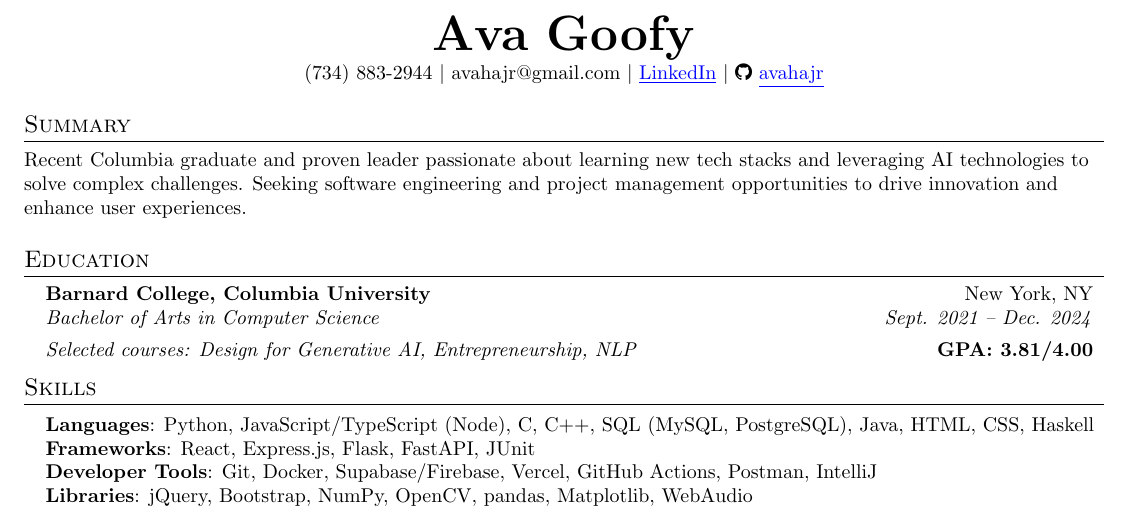
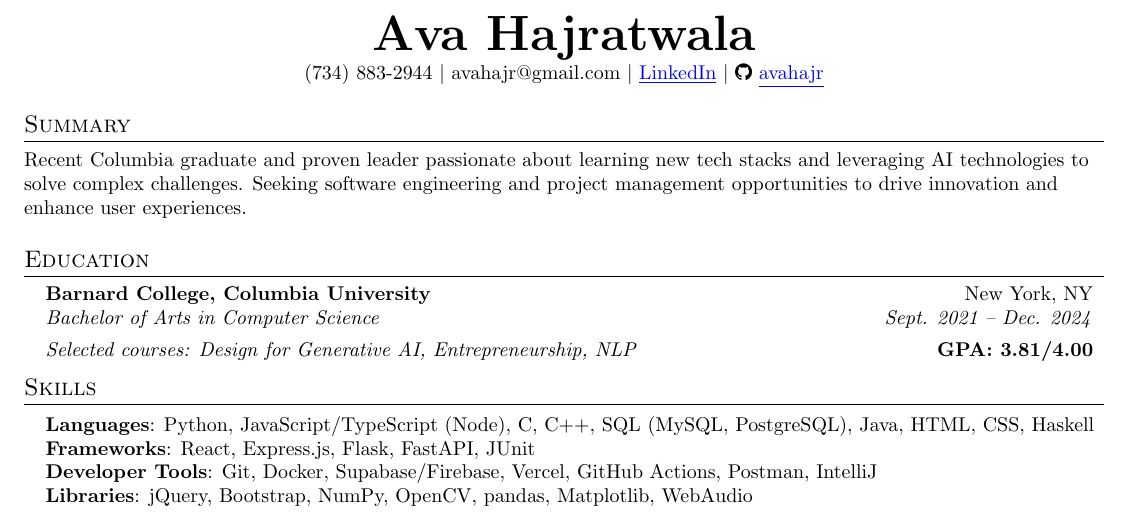
Before and after one commit to avahajr/resume, a LaTeX CV (resume.tex): part of the page, cut so that both start at the same text. Compiled offline with pdfLaTeX.

Commit message:
reupdate name

```diff
--- a/resume.tex
+++ b/resume.tex
@@ -127,7 +127,7 @@
 % \end{tabular*}
 
 \begin{center}
-\textbf{\Huge \scshape Ava Goofy} \\ \vspace{1pt}
+\textbf{\Huge \scshape Ava Hajratwala} \\ \vspace{1pt}
 \small (734) 883-2944 $|$ \href{mailto:avahajr@gmail.com}{{avahajr@gmail.com}} $|$
 \href{https://linkedin.com/in/avahajr}{\color{blue} \underline{LinkedIn}} $|$
 {\faGithub} \href{https://github.com/avahajr}{\color{blue}\underline{avahajr}}
```
Also changed, not shown: Ava_Hajratwala_resume_2025-03-11.pdf, Ava_Hajratwala_resume_2025-03-11.png.
